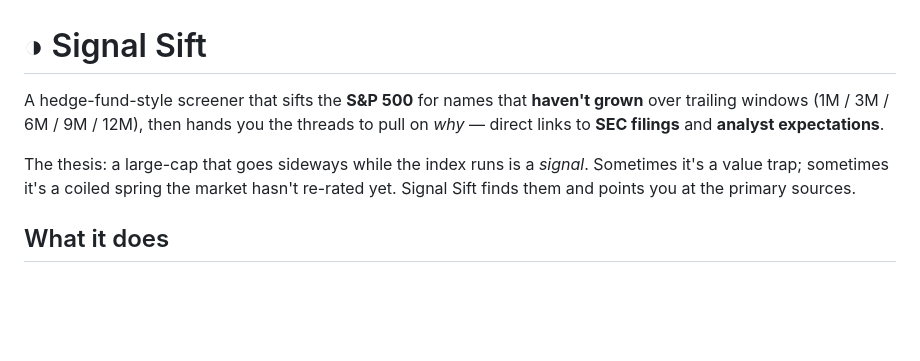
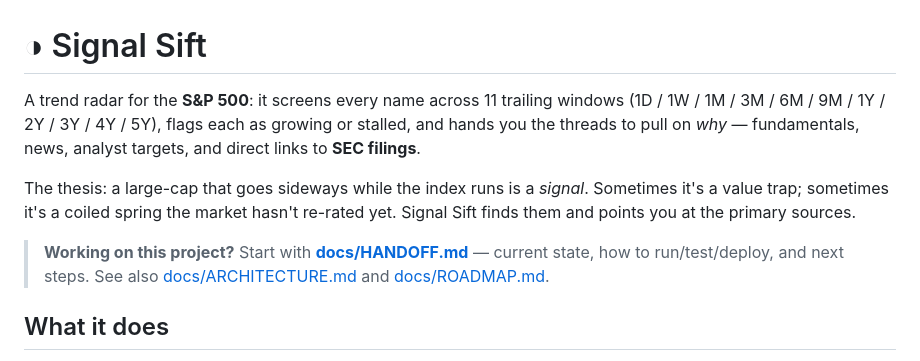
Before and after one commit to mahmad100/signal-sift, a Markdown page: README.md, the part around the change. GitHub-like rendering; blank space fills up the shorter version.

```diff
--- a/README.md
+++ b/README.md
@@ -1,13 +1,17 @@
 # ◑ Signal Sift
 
-A hedge-fund-style screener that sifts the **S&P 500** for names that **haven't
-grown** over trailing windows (1M / 3M / 6M / 9M / 12M), then hands you the
-threads to pull on *why* — direct links to **SEC filings** and **analyst
-expectations**.
+A trend radar for the **S&P 500**: it screens every name across 11 trailing windows
+(1D / 1W / 1M / 3M / 6M / 9M / 1Y / 2Y / 3Y / 4Y / 5Y), flags each as growing or stalled,
+and hands you the threads to pull on *why* — fundamentals, news, analyst targets, and
+direct links to **SEC filings**.
 
 The thesis: a large-cap that goes sideways while the index runs is a *signal*.
 Sometimes it's a value trap; sometimes it's a coiled spring the market hasn't
 re-rated yet. Signal Sift finds them and points you at the primary sources.
+
+> **Working on this project?** Start with **[docs/HANDOFF.md](docs/HANDOFF.md)** —
+> current state, how to run/test/deploy, and next steps. See also
+> [docs/ARCHITECTURE.md](docs/ARCHITECTURE.md) and [docs/ROADMAP.md](docs/ROADMAP.md).
 
 ## What it does
 
```
Also changed, not shown: docs/ARCHITECTURE.md (added, +94 -0 lines), docs/ROADMAP.md (added, +60 -0 lines).
